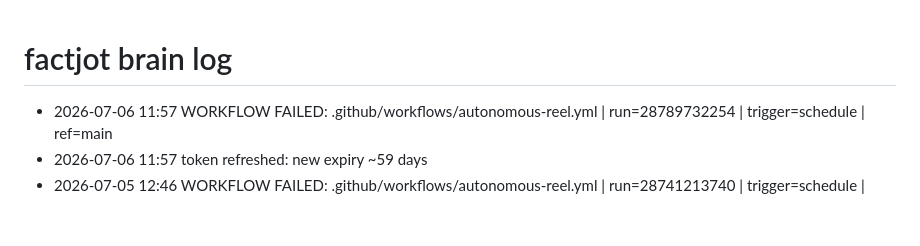
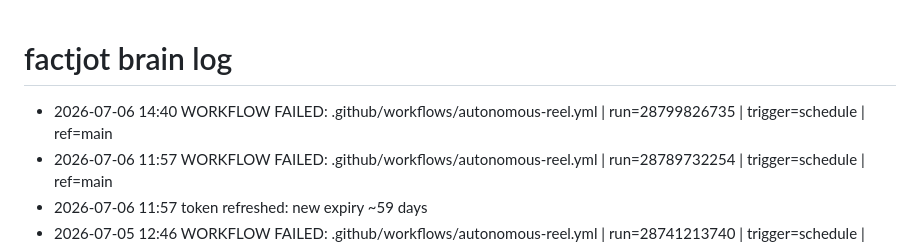
Before and after one commit to Wonderkid96/factjot, a Markdown page: insta-brain/log.md, the part around the change. Drawn GitHub-style; blank space fills up the shorter version.

Commit message:
state: autonomous post 2026-07-06T14:40Z

```diff
--- a/insta-brain/log.md
+++ b/insta-brain/log.md
@@ -1,5 +1,6 @@
 # factjot brain log
 
+- 2026-07-06 14:40 WORKFLOW FAILED: .github/workflows/autonomous-reel.yml | run=28799826735 | trigger=schedule | ref=main
 - 2026-07-06 11:57 WORKFLOW FAILED: .github/workflows/autonomous-reel.yml | run=28789732254 | trigger=schedule | ref=main
 - 2026-07-06 11:57 token refreshed: new expiry ~59 days
 - 2026-07-05 12:46 WORKFLOW FAILED: .github/workflows/autonomous-reel.yml | run=28741213740 | trigger=schedule | ref=main
```
